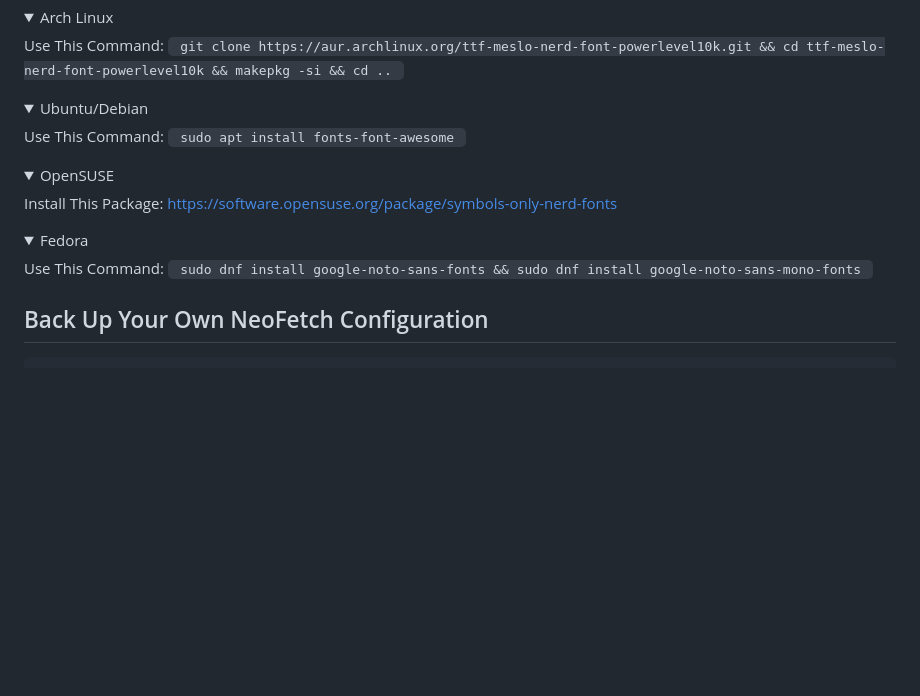
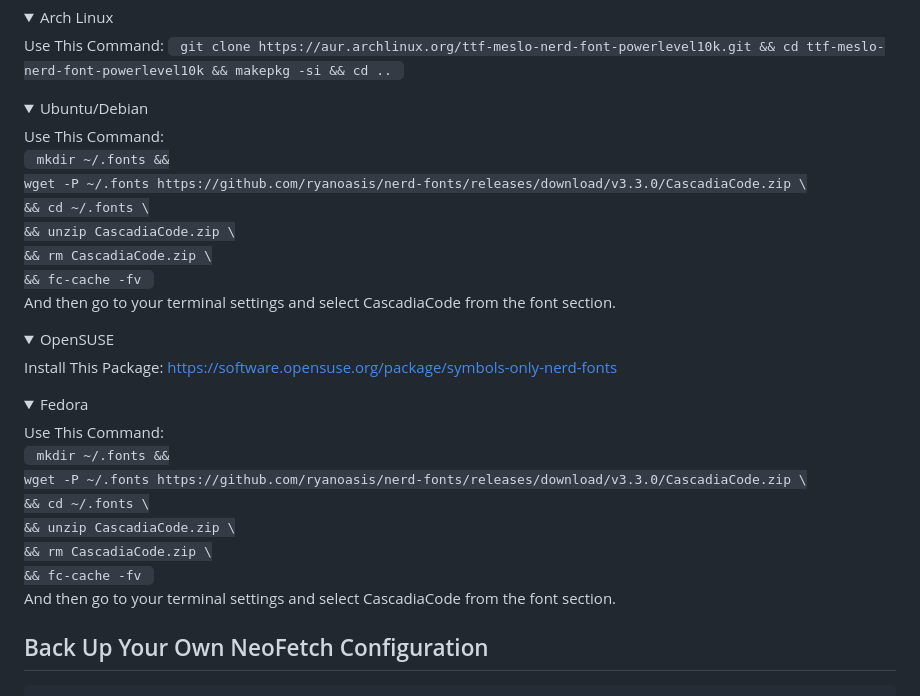
Before and after one commit to m3tozz/NeoCat, a Markdown page: README.md, the part around the change. Rendered like a GitHub page; folded sections open; blank space fills up the shorter version.

```diff
--- a/README.md
+++ b/README.md
@@ -54,7 +54,14 @@ Use This Command: <code> git clone https://aur.archlinux.org/ttf-meslo-nerd-font
 </details>
 <details>
 <summary>Ubuntu/Debian</summary>
-Use This Command: <code> sudo apt install fonts-font-awesome </code>
+Use This Command:<br>
+<code> mkdir ~/.fonts &&
+wget -P ~/.fonts https://github.com/ryanoasis/nerd-fonts/releases/download/v3.3.0/CascadiaCode.zip \
+&& cd ~/.fonts \
+&& unzip CascadiaCode.zip \
+&& rm CascadiaCode.zip \
+&& fc-cache -fv </code><br>
+And then go to your terminal settings and select CascadiaCode from the font section.
 </details>
 <details>
 <summary>OpenSUSE</summary>
@@ -62,7 +69,14 @@ Install This Package:<a href="https://software.opensuse.org/package/symbols-only
 </details>
 <details>
 <summary>Fedora</summary>
-Use This Command: <code> sudo dnf install google-noto-sans-fonts && sudo dnf install google-noto-sans-mono-fonts </code>
+Use This Command:<br>
+<code> mkdir ~/.fonts &&
+wget -P ~/.fonts https://github.com/ryanoasis/nerd-fonts/releases/download/v3.3.0/CascadiaCode.zip \
+&& cd ~/.fonts \
+&& unzip CascadiaCode.zip \
+&& rm CascadiaCode.zip \
+&& fc-cache -fv </code><br>
+And then go to your terminal settings and select CascadiaCode from the font section.
 </details>
 </details>
 
```
